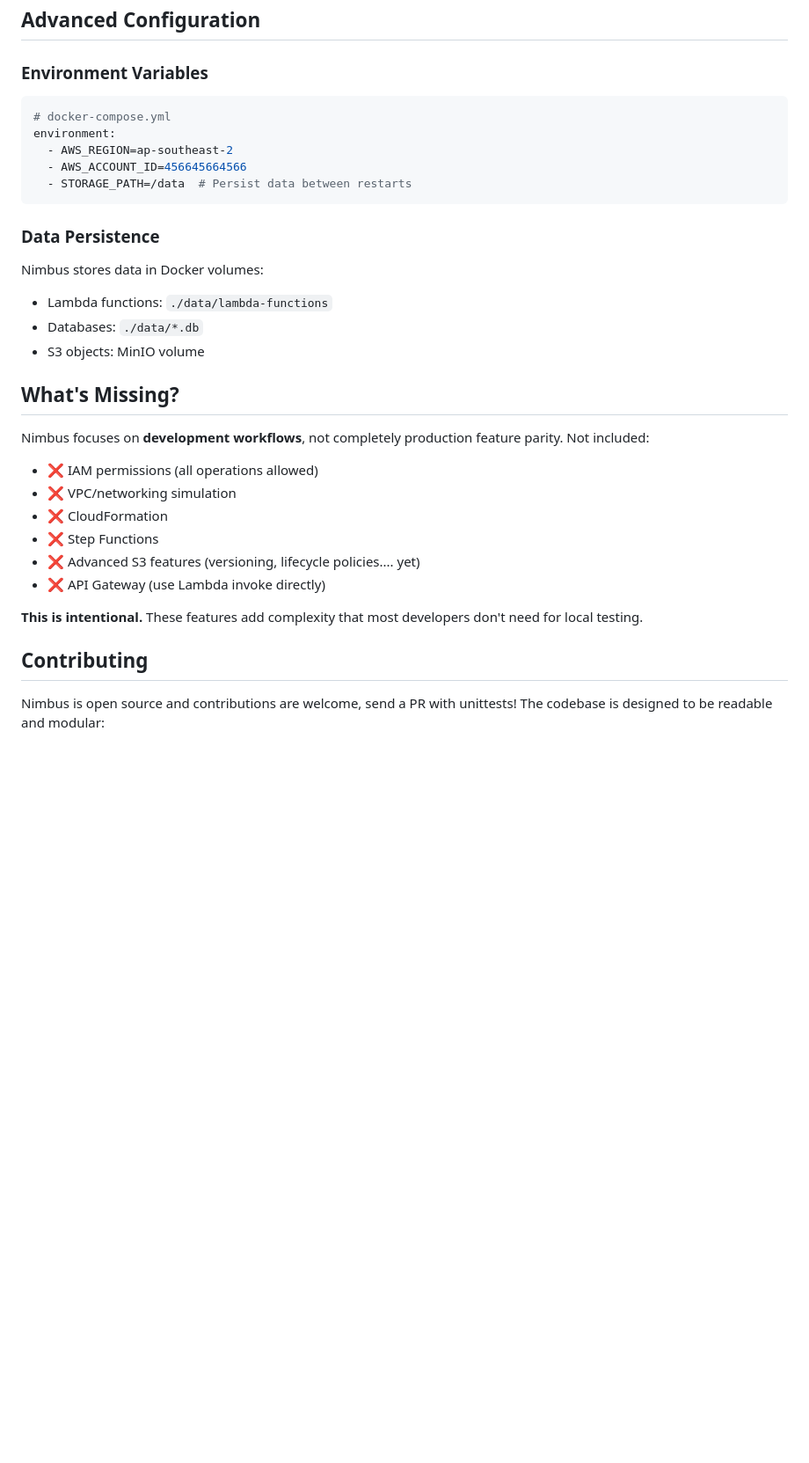
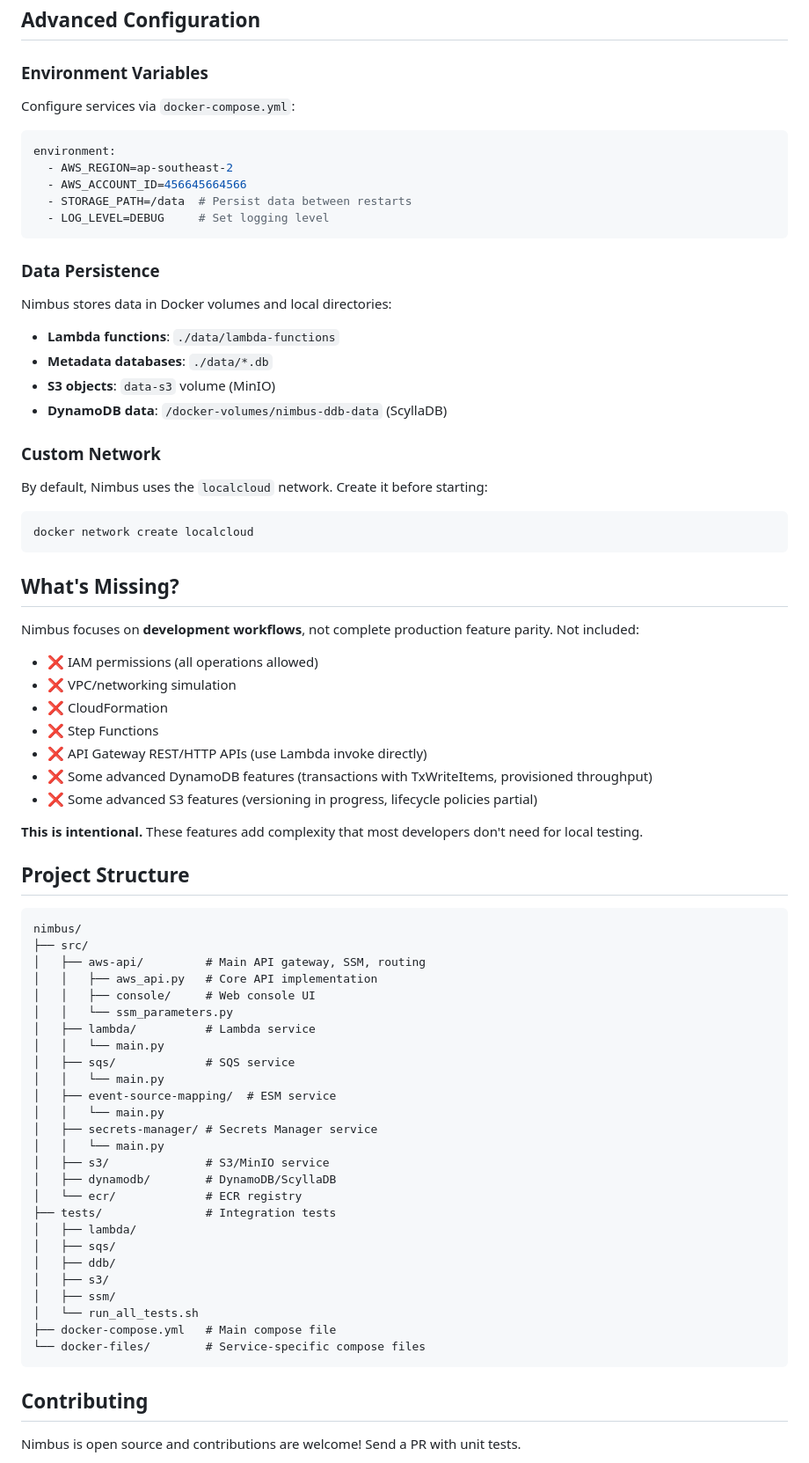
Before and after one commit to Phizicks/nimbus, a Markdown page: README.md, the part around one of its changes. Shown at 88% size. Drawn GitHub-style; blank space fills up the shorter version.

Commit message:
update README for secretsmanager

````diff
--- a/README.md
+++ b/README.md
@@ -321,35 +431,78 @@ All services communicate via Docker networking and expose a unified API on `loca
 
 ### Environment Variables
 
-```bash
-# docker-compose.yml
+Configure services via `docker-compose.yml`:
+
+```yaml
 environment:
   - AWS_REGION=ap-southeast-2
   - AWS_ACCOUNT_ID=456645664566
   - STORAGE_PATH=/data  # Persist data between restarts
+  - LOG_LEVEL=DEBUG     # Set logging level
 ```
 
 ### Data Persistence
 
-Nimbus stores data in Docker volumes:
-- Lambda functions: `./data/lambda-functions`
-- Databases: `./data/*.db`
-- S3 objects: MinIO volume
+Nimbus stores data in Docker volumes and local directories:
+- **Lambda functions**: `./data/lambda-functions`
+- **Metadata databases**: `./data/*.db`
+- **S3 objects**: `data-s3` volume (MinIO)
+- **DynamoDB data**: `/docker-volumes/nimbus-ddb-data` (ScyllaDB)
+
+### Custom Network
+
+By default, Nimbus uses the `localcloud` network. Create it before starting:
+
+```bash
+docker network create localcloud
+```
 
 ## What's Missing?
 
-Nimbus focuses on **development workflows**, not completely production feature parity. Not included:
+Nimbus focuses on **development workflows**, not complete production feature parity. Not included:
 
 - ❌ IAM permissions (all operations allowed)
 - ❌ VPC/networking simulation
 - ❌ CloudFormation
 - ❌ Step Functions
-- ❌ Advanced S3 features (versioning, lifecycle policies.... yet)
-- ❌ API Gateway (use Lambda invoke directly)
+- ❌ API Gateway REST/HTTP APIs (use Lambda invoke directly)
+- ❌ Some advanced DynamoDB features (transactions with TxWriteItems, provisioned throughput)
+- ❌ Some advanced S3 features (versioning in progress, lifecycle policies partial)
 
 **This is intentional.** These features add complexity that most developers don't need for local testing.
 
+## Project Structure
+
+```
+nimbus/
+├── src/
+│   ├── aws-api/         # Main API gateway, SSM, routing
+│   │   ├── aws_api.py   # Core API implementation
+│   │   ├── console/     # Web console UI
+│   │   └── ssm_parameters.py
+│   ├── lambda/          # Lambda service
+│   │   └── main.py
+│   ├── sqs/             # SQS service
+│   │   └── main.py
+│   ├── event-source-mapping/  # ESM service
+│   │   └── main.py
+│   ├── secrets-manager/ # Secrets Manager service
+│   │   └── main.py
+│   ├── s3/              # S3/MinIO service
+│   ├── dynamodb/        # DynamoDB/ScyllaDB
+│   └── ecr/             # ECR registry
+├── tests/               # Integration tests
+│   ├── lambda/
+│   ├── sqs/
+│   ├── ddb/
+│   ├── s3/
+│   ├── ssm/
+│   └── run_all_tests.sh
+├── docker-compose.yml   # Main compose file
+└── docker-files/        # Service-specific compose files
+```
+
 ## Contributing
 
-Nimbus is open source and contributions are welcome, send a PR with unittests! The codebase is designed to be readable and modular:
+Nimbus is open source and contributions are welcome! Send a PR with unit tests.
 
````
Also changed, not shown: other parts of README.md (+150 -36 lines).
